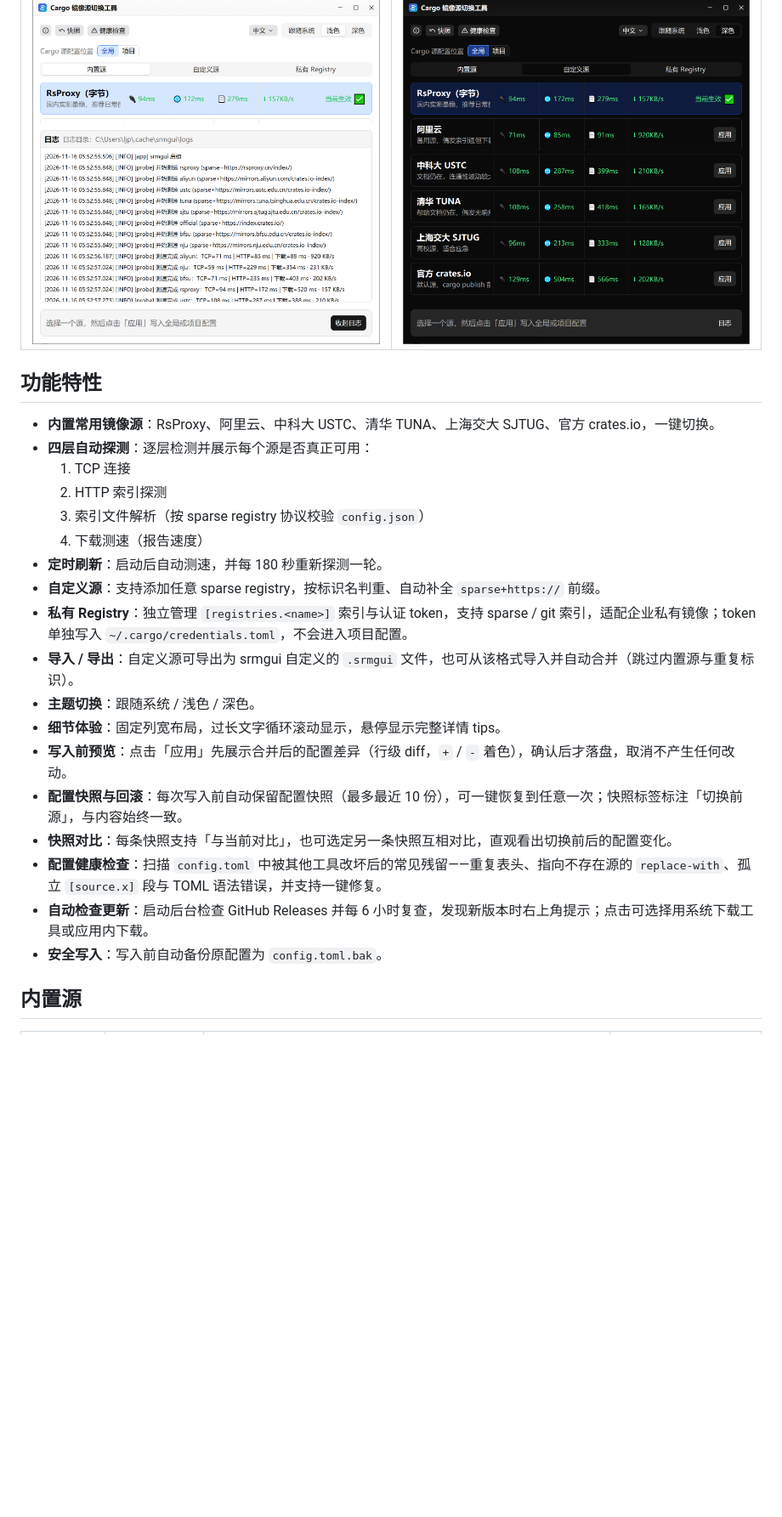
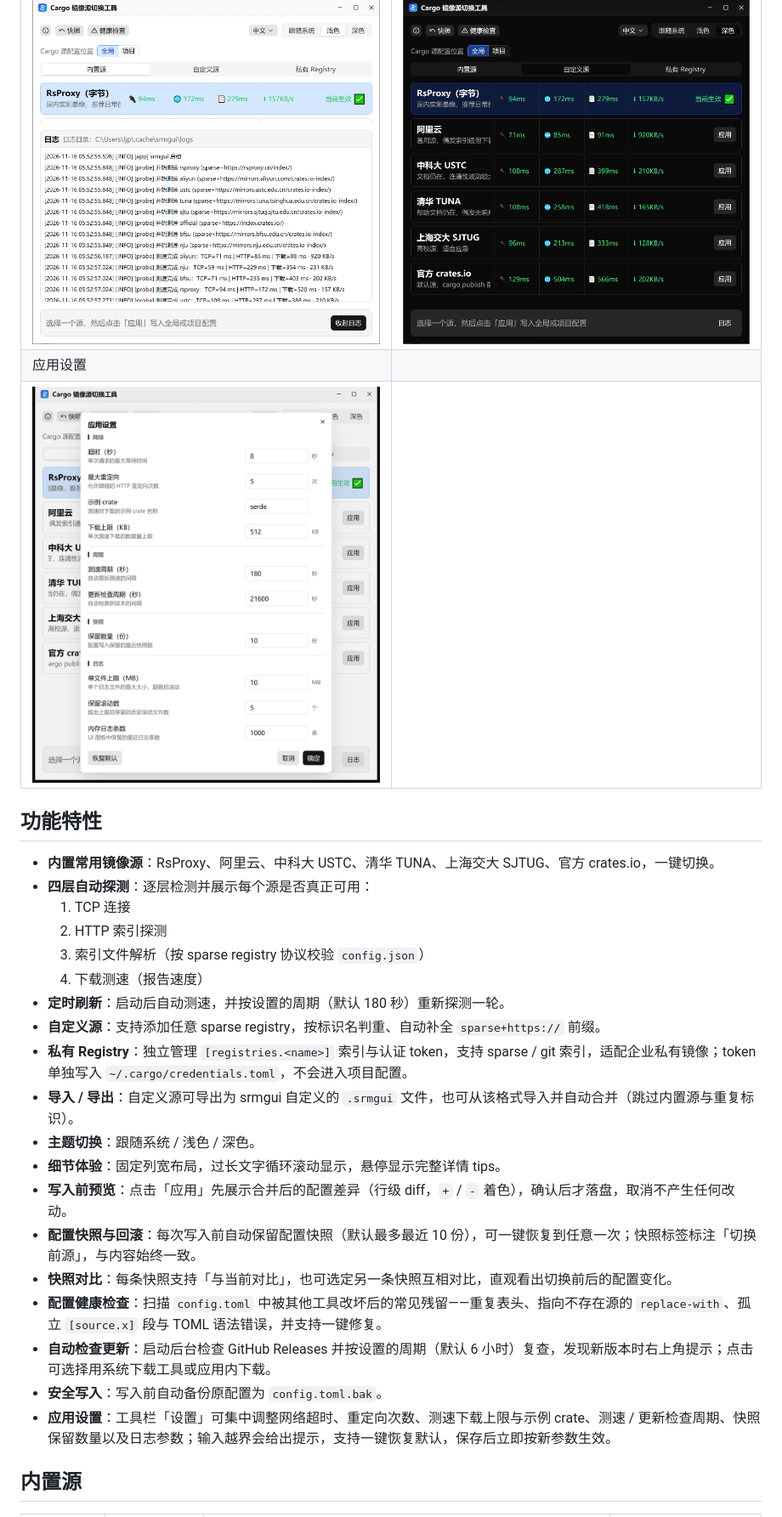
Before and after one commit to ljporljp/srmgui, a Markdown page: README.md, the part around one of its changes. Shown at 85% size. Drawn GitHub-style; pictures changed too: .screenshots/09-settings.png (added); blank space fills up the shorter version.

```diff
--- a/README.md
+++ b/README.md
@@ -15,6 +15,8 @@
 | ![配置健康检查](.screenshots/07-health-check.png) | ![写入前预览](.screenshots/08-write-preview.png) |
 | 日志面板 | 深色模式 |
 | ![日志面板](.screenshots/03-log.png) | ![深色模式](.screenshots/02-dark-mode.png) |
+| 应用设置 | |
+| ![应用设置](.screenshots/09-settings.png) | |
 
 ## 功能特性
 
@@ -24,18 +26,19 @@
   2. HTTP 索引探测
   3. 索引文件解析（按 sparse registry 协议校验 `config.json`）
   4. 下载测速（报告速度）
-- **定时刷新**：启动后自动测速，并每 180 秒重新探测一轮。
+- **定时刷新**：启动后自动测速，并按设置的周期（默认 180 秒）重新探测一轮。
 - **自定义源**：支持添加任意 sparse registry，按标识名判重、自动补全 `sparse+https://` 前缀。
 - **私有 Registry**：独立管理 `[registries.<name>]` 索引与认证 token，支持 sparse / git 索引，适配企业私有镜像；token 单独写入 `~/.cargo/credentials.toml`，不会进入项目配置。
 - **导入 / 导出**：自定义源可导出为 srmgui 自定义的 `.srmgui` 文件，也可从该格式导入并自动合并（跳过内置源与重复标识）。
 - **主题切换**：跟随系统 / 浅色 / 深色。
 - **细节体验**：固定列宽布局，过长文字循环滚动显示，悬停显示完整详情 tips。
 - **写入前预览**：点击「应用」先展示合并后的配置差异（行级 diff，`+` / `-` 着色），确认后才落盘，取消不产生任何改动。
-- **配置快照与回滚**：每次写入前自动保留配置快照（最多最近 10 份），可一键恢复到任意一次；快照标签标注「切换前源」，与内容始终一致。
+- **配置快照与回滚**：每次写入前自动保留配置快照（默认最多最近 10 份），可一键恢复到任意一次；快照标签标注「切换前源」，与内容始终一致。
 - **快照对比**：每条快照支持「与当前对比」，也可选定另一条快照互相对比，直观看出切换前后的配置变化。
 - **配置健康检查**：扫描 `config.toml` 中被其他工具改坏后的常见残留——重复表头、指向不存在源的 `replace-with`、孤立 `[source.x]` 段与 TOML 语法错误，并支持一键修复。
-- **自动检查更新**：启动后台检查 GitHub Releases 并每 6 小时复查，发现新版本时右上角提示；点击可选择用系统下载工具或应用内下载。
+- **自动检查更新**：启动后台检查 GitHub Releases 并按设置的周期（默认 6 小时）复查，发现新版本时右上角提示；点击可选择用系统下载工具或应用内下载。
 - **安全写入**：写入前自动备份原配置为 `config.toml.bak`。
+- **应用设置**：工具栏「设置」可集中调整网络超时、重定向次数、测速下载上限与示例 crate、测速 / 更新检查周期、快照保留数量以及日志参数；输入越界会给出提示，支持一键恢复默认，保存后立即按新参数生效。
 
 ## 内置源
 
```
Also changed, not shown: other parts of README.md (+24 -1 lines), .screenshots/01-builtin-sources.png, 2 other files.
